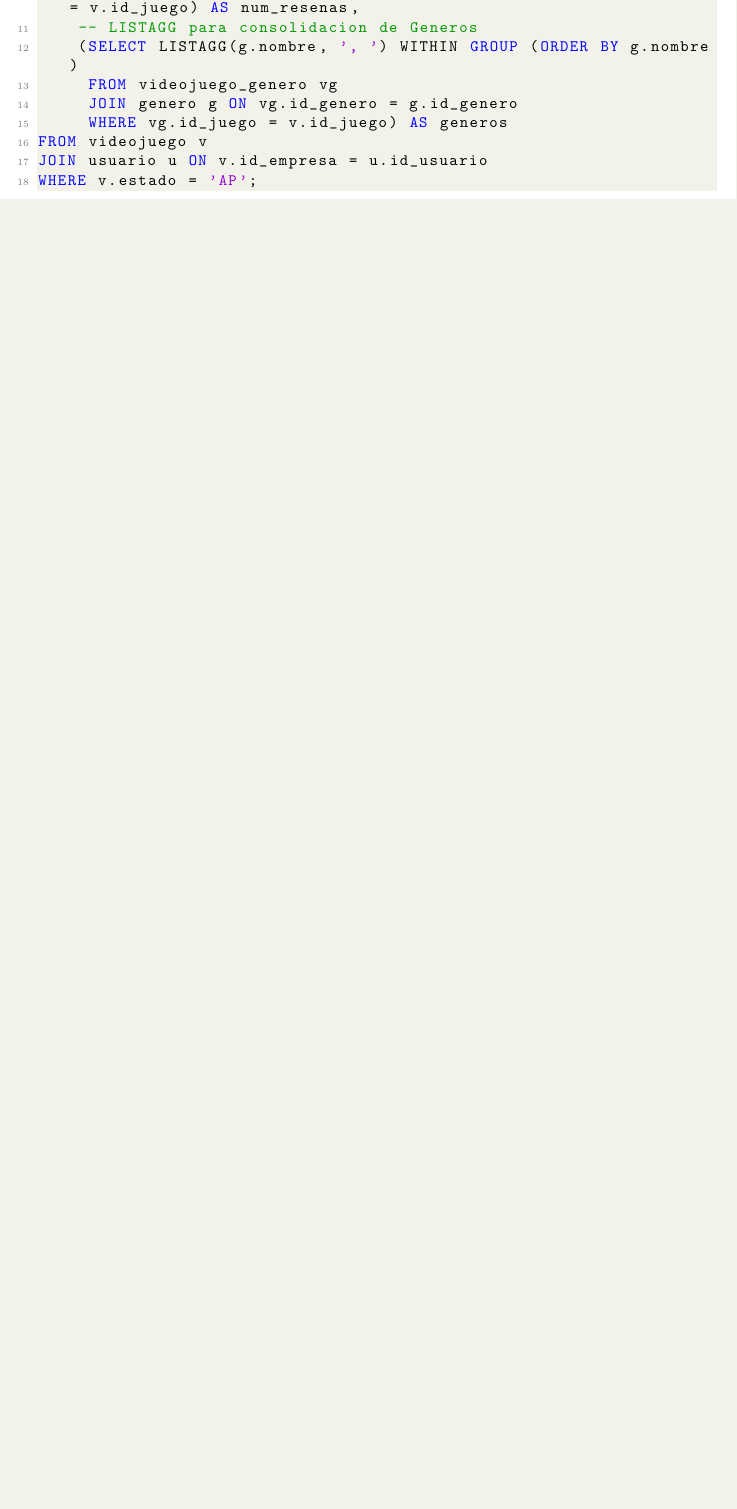
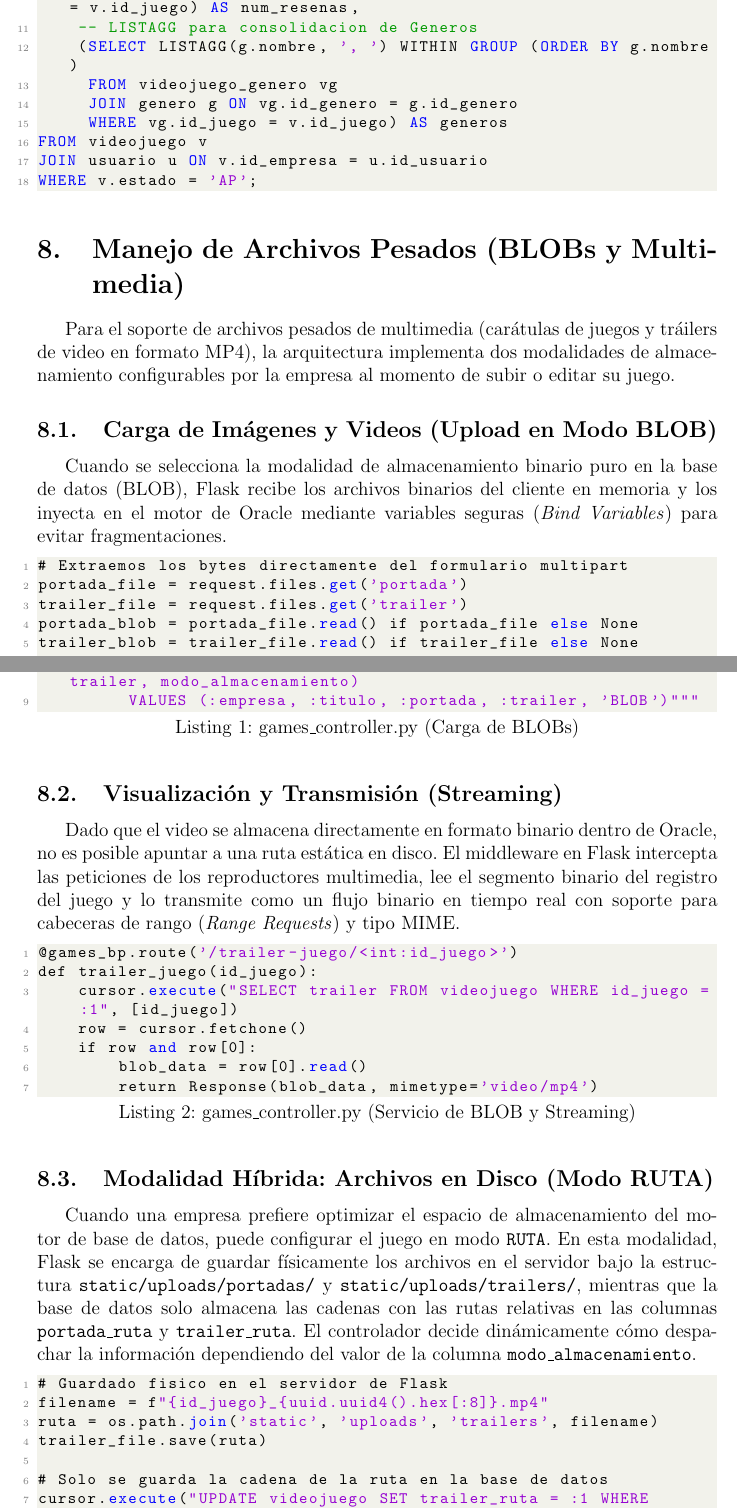
Before and after one commit to FranciscoSilva28/Proyecto-FInal-Bases-de-Datos-Avanzadas-CRUD-BDA-Steam, a LaTeX document (documentacion.tex): part of page 9 of 10 before the commit and two parts of pages 10 and 11 of 13 after it, the two joined at a grey line, cut so that both start at the same text, the shorter picture padded with empty space. Compiled offline with pdfLaTeX.

Commit message:
docs: integrar documentacion de manejo de BLOBs y comandos de auditoria

```diff
--- a/documentacion.tex
+++ b/documentacion.tex
@@ -330,3 +330,46 @@ JOIN usuario u ON v.id_empresa = u.id_usuario
 WHERE v.estado = 'AP';
 \end{lstlisting}
 
+\section{Manejo de Archivos Pesados (BLOBs y Multimedia)}
+Para el soporte de archivos pesados de multimedia (carátulas de juegos y tráilers de video en formato MP4), la arquitectura implementa dos modalidades de almacenamiento configurables por la empresa al momento de subir o editar su juego.
+
+\subsection{Carga de Imágenes y Videos (Upload en Modo BLOB)}
+Cuando se selecciona la modalidad de almacenamiento binario puro en la base de datos (BLOB), Flask recibe los archivos binarios del cliente en memoria y los inyecta en el motor de Oracle mediante variables seguras (\textit{Bind Variables}) para evitar fragmentaciones.
+
+\begin{lstlisting}[caption=games\_controller.py (Carga de BLOBs)]
+# Extraemos los bytes directamente del formulario multipart
+portada_file = request.files.get('portada')
+trailer_file = request.files.get('trailer')
+portada_blob = portada_file.read() if portada_file else None
+trailer_blob = trailer_file.read() if trailer_file else None
+
+# Insercion usando Bind Variables (:portada, :trailer)
+sql = """INSERT INTO videojuego (id_empresa, titulo, portada, trailer, modo_almacenamiento)
+         VALUES (:empresa, :titulo, :portada, :trailer, 'BLOB')"""
+\end{lstlisting}
+
+\subsection{Visualización y Transmisión (Streaming)}
+Dado que el video se almacena directamente en formato binario dentro de Oracle, no es posible apuntar a una ruta estática en disco. El middleware en Flask intercepta las peticiones de los reproductores multimedia, lee el segmento binario del registro del juego y lo transmite como un flujo binario en tiempo real con soporte para cabeceras de rango (\textit{Range Requests}) y tipo MIME.
+
+\begin{lstlisting}[caption=games\_controller.py (Servicio de BLOB y Streaming)]
+@games_bp.route('/trailer-juego/<int:id_juego>')
+def trailer_juego(id_juego):
+    cursor.execute("SELECT trailer FROM videojuego WHERE id_juego = :1", [id_juego])
+    row = cursor.fetchone()
+    if row and row[0]:
+        blob_data = row[0].read()
+        return Response(blob_data, mimetype='video/mp4')
+\end{lstlisting}
+
+\subsection{Modalidad Híbrida: Archivos en Disco (Modo RUTA)}
+Cuando una empresa prefiere optimizar el espacio de almacenamiento del motor de base de datos, puede configurar el juego en modo \texttt{RUTA}. En esta modalidad, Flask se encarga de guardar físicamente los archivos en el servidor bajo la estructura \texttt{static/uploads/portadas/} y \texttt{static/uploads/trailers/}, mientras que la base de datos solo almacena las cadenas con las rutas relativas en las columnas \texttt{portada\_ruta} y \texttt{trailer\_ruta}. El controlador decide dinámicamente cómo despachar la información dependiendo del valor de la columna \texttt{modo\_almacenamiento}.
+
+\begin{lstlisting}[caption=games\_controller.py (Almacenamiento en Disco)]
+# Guardado fisico en el servidor de Flask
+filename = f"{id_juego}_{uuid.uuid4().hex[:8]}.mp4"
+ruta = os.path.join('static', 'uploads', 'trailers', filename)
+trailer_file.save(ruta)
+
+# Solo se guarda la cadena de la ruta en la base de datos
+cursor.execute("UPDATE videojuego SET trailer_ruta = :1 WHERE id_juego = :2", [ruta, id_juego])
+\end{lstlisting}
```
Also changed, not shown: documentacion.tex (32 more changed lines).
